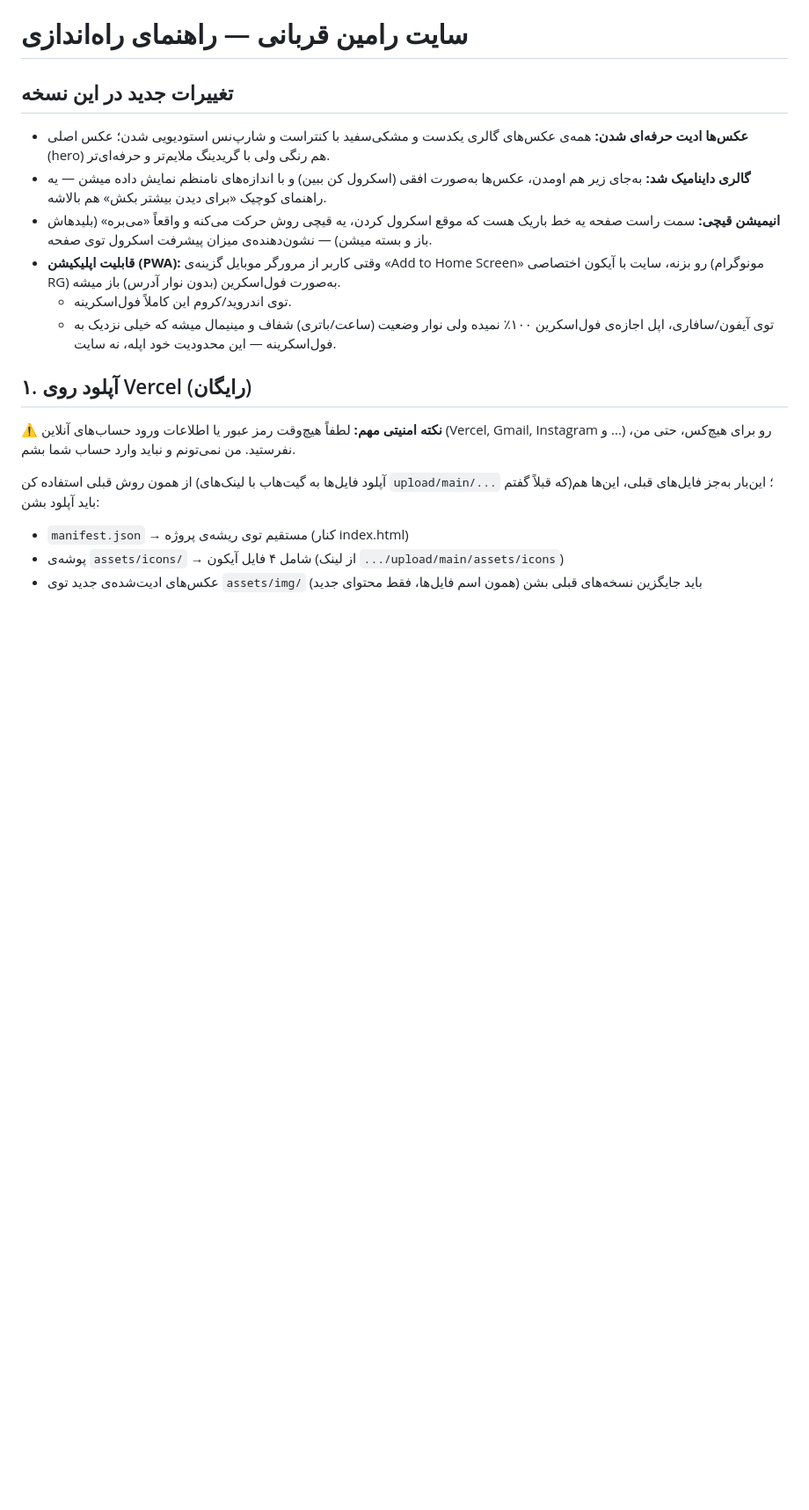
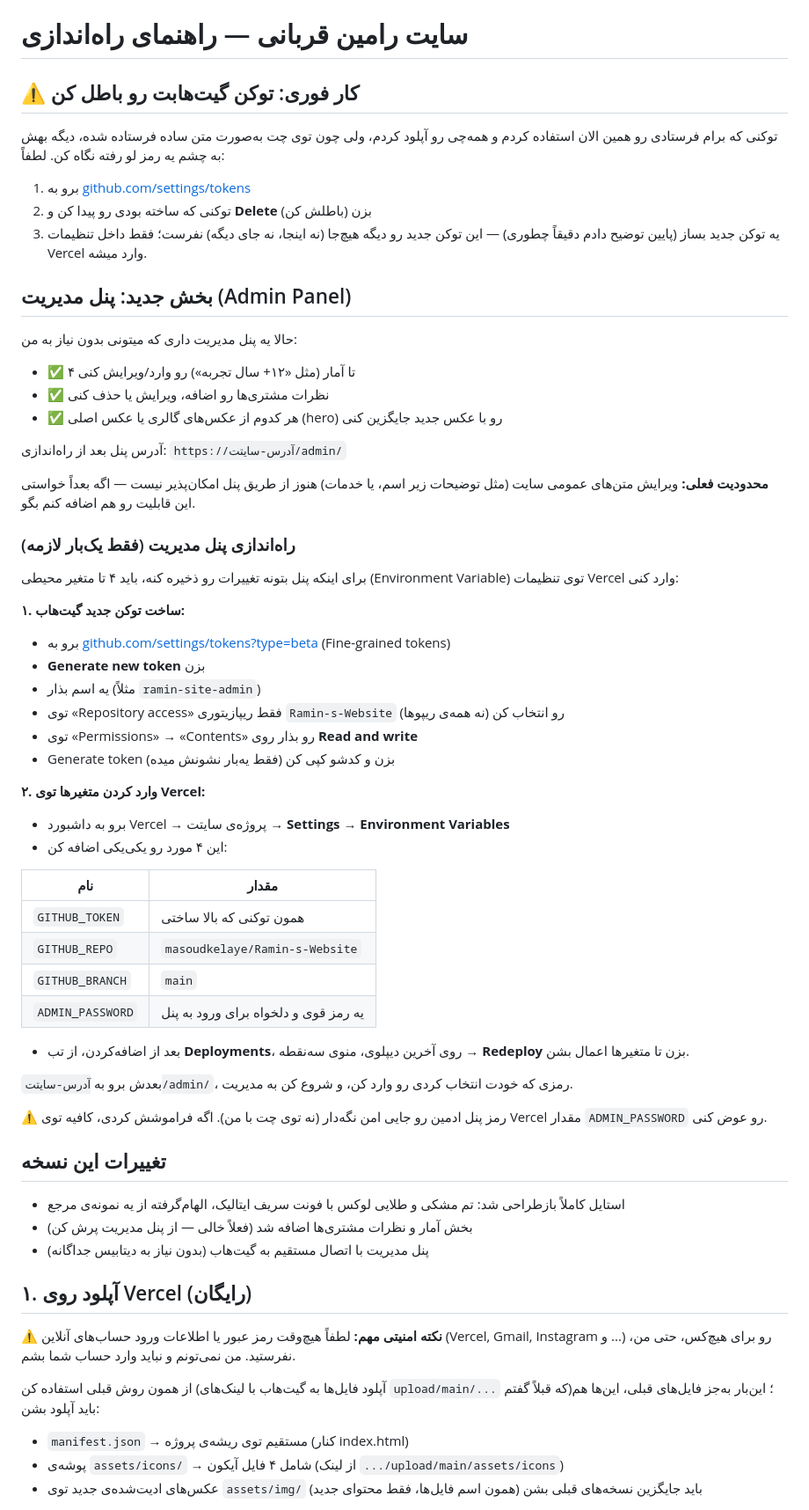
Before and after one commit to masoudkelaye/Ramin-s-Website, a Markdown page: README.md, the part around the change. Shown at 88% size. GitHub-like rendering; blank space fills up the shorter version.

Commit message:
Update README with admin panel setup guide

```diff
--- a/README.md
+++ b/README.md
@@ -1,13 +1,57 @@
 # سایت رامین قربانی — راهنمای راه‌اندازی
 
-## تغییرات جدید در این نسخه
+## ⚠️ کار فوری: توکن گیت‌هابت رو باطل کن
 
-- **عکس‌ها ادیت حرفه‌ای شدن:** همه‌ی عکس‌های گالری یکدست و مشکی‌سفید با کنتراست و شارپ‌نس استودیویی شدن؛ عکس اصلی (hero) هم رنگی ولی با گریدینگ ملایم‌تر و حرفه‌ای‌تر.
-- **گالری داینامیک شد:** به‌جای زیر هم اومدن، عکس‌ها به‌صورت افقی (اسکرول کن ببین) و با اندازه‌های نامنظم نمایش داده میشن — یه راهنمای کوچیک «برای دیدن بیشتر بکش» هم بالاشه.
-- **انیمیشن قیچی:** سمت راست صفحه یه خط باریک هست که موقع اسکرول کردن، یه قیچی روش حرکت می‌کنه و واقعاً «می‌بره» (بلیدهاش باز و بسته میشن) — نشون‌دهنده‌ی میزان پیشرفت اسکرول توی صفحه.
-- **قابلیت اپلیکیشن (PWA):** وقتی کاربر از مرورگر موبایل گزینه‌ی «Add to Home Screen» رو بزنه، سایت با آیکون اختصاصی (مونوگرام RG) به‌صورت فول‌اسکرین (بدون نوار آدرس) باز میشه.
-  - توی اندروید/کروم این کاملاً فول‌اسکرینه.
-  - توی آیفون/سافاری، اپل اجازه‌ی فول‌اسکرین ۱۰۰٪ نمیده ولی نوار وضعیت (ساعت/باتری) شفاف و مینیمال میشه که خیلی نزدیک به فول‌اسکرینه — این محدودیت خود اپله، نه سایت.
+توکنی که برام فرستادی رو همین الان استفاده کردم و همه‌چی رو آپلود کردم، ولی چون توی چت به‌صورت متن ساده فرستاده شده، دیگه بهش به چشم یه رمز لو رفته نگاه کن. لطفاً:
+1. برو به [github.com/settings/tokens](https://github.com/settings/tokens)
+2. توکنی که ساخته بودی رو پیدا کن و **Delete** بزن (باطلش کن)
+3. یه توکن جدید بساز (پایین توضیح دادم دقیقاً چطوری) — این توکن جدید رو دیگه هیچ‌جا (نه اینجا، نه جای دیگه) نفرست؛ فقط داخل تنظیمات Vercel وارد میشه.
+
+## بخش جدید: پنل مدیریت (Admin Panel)
+
+حالا یه پنل مدیریت داری که میتونی بدون نیاز به من:
+- ✅ ۴ تا آمار (مثل «۱۲+ سال تجربه») رو وارد/ویرایش کنی
+- ✅ نظرات مشتری‌ها رو اضافه، ویرایش یا حذف کنی
+- ✅ هر کدوم از عکس‌های گالری یا عکس اصلی (hero) رو با عکس جدید جایگزین کنی
+
+آدرس پنل بعد از راه‌اندازی: `https://آدرس-سایتت/admin/`
+
+**محدودیت فعلی:** ویرایش متن‌های عمومی سایت (مثل توضیحات زیر اسم، یا خدمات) هنوز از طریق پنل امکان‌پذیر نیست — اگه بعداً خواستی این قابلیت رو هم اضافه کنم بگو.
+
+### راه‌اندازی پنل مدیریت (فقط یک‌بار لازمه)
+
+برای اینکه پنل بتونه تغییرات رو ذخیره کنه، باید ۴ تا متغیر محیطی (Environment Variable) توی تنظیمات Vercel وارد کنی:
+
+**۱. ساخت توکن جدید گیت‌هاب:**
+- برو به [github.com/settings/tokens?type=beta](https://github.com/settings/tokens?type=beta) (Fine-grained tokens)
+- **Generate new token** بزن
+- یه اسم بذار (مثلاً `ramin-site-admin`)
+- توی «Repository access» فقط ریپازیتوری `Ramin-s-Website` رو انتخاب کن (نه همه‌ی ریپوها)
+- توی «Permissions» → «Contents» رو بذار روی **Read and write**
+- Generate token بزن و کدشو کپی کن (فقط یه‌بار نشونش میده)
+
+**۲. وارد کردن متغیرها توی Vercel:**
+- برو به داشبورد Vercel → پروژه‌ی سایتت → **Settings → Environment Variables**
+- این ۴ مورد رو یکی‌یکی اضافه کن:
+
+| نام | مقدار |
+|---|---|
+| `GITHUB_TOKEN` | همون توکنی که بالا ساختی |
+| `GITHUB_REPO` | `masoudkelaye/Ramin-s-Website` |
+| `GITHUB_BRANCH` | `main` |
+| `ADMIN_PASSWORD` | یه رمز قوی و دلخواه برای ورود به پنل |
+
+- بعد از اضافه‌کردن، از تب **Deployments**، روی آخرین دیپلوی، منوی سه‌نقطه → **Redeploy** بزن تا متغیرها اعمال بشن.
+
+بعدش برو به `آدرس-سایتت/admin/`، رمزی که خودت انتخاب کردی رو وارد کن، و شروع کن به مدیریت.
+
+⚠️ رمز پنل ادمین رو جایی امن نگه‌دار (نه توی چت با من). اگه فراموشش کردی، کافیه توی Vercel مقدار `ADMIN_PASSWORD` رو عوض کنی.
+
+## تغییرات این نسخه
+
+- استایل کاملاً بازطراحی شد: تم مشکی و طلایی لوکس با فونت سریف ایتالیک، الهام‌گرفته از یه نمونه‌ی مرجع
+- بخش آمار و نظرات مشتری‌ها اضافه شد (فعلاً خالی — از پنل مدیریت پرش کن)
+- پنل مدیریت با اتصال مستقیم به گیت‌هاب (بدون نیاز به دیتابیس جداگانه)
 
 ## ۱. آپلود روی Vercel (رایگان)
 
```
